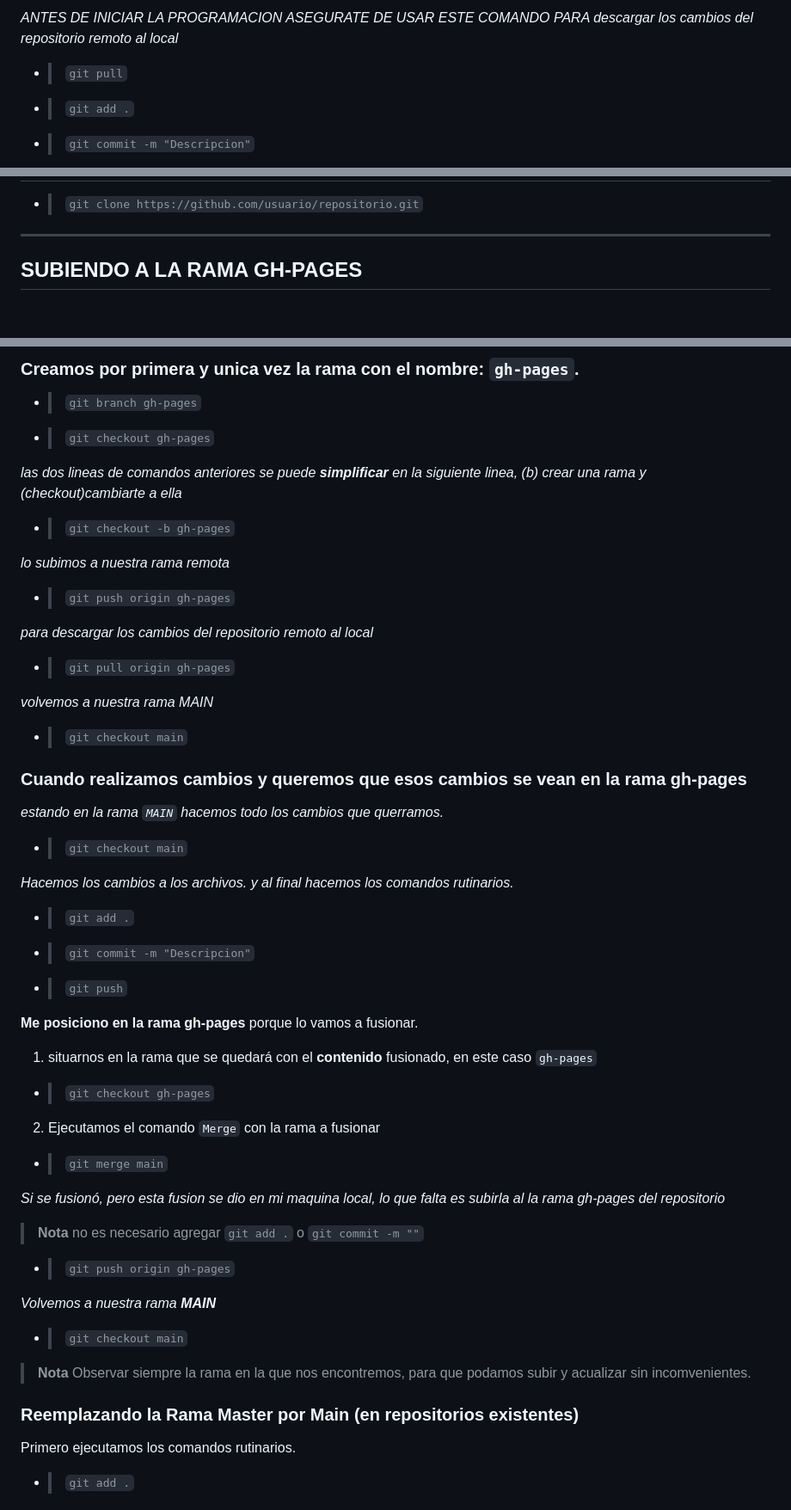
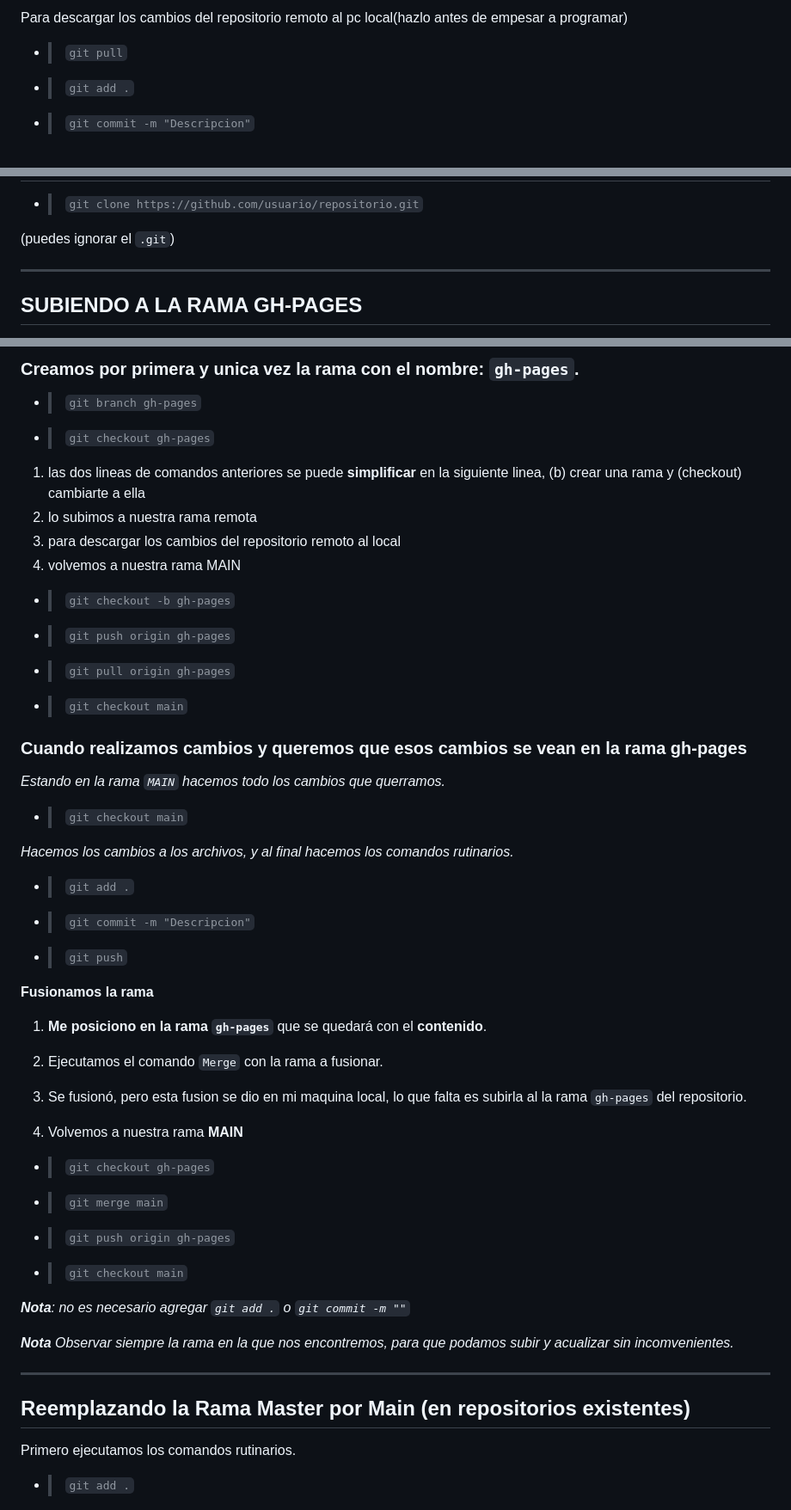
Before and after one commit to diegotvramos/youtube-git, a Markdown page: README.md, 3 parts joined by grey strips. Shown at 86% size. Drawn GitHub-style; blank space fills up the shorter version.

Commit message:
haciendo cambios al readme.md

```diff
--- a/README.md
+++ b/README.md
@@ -98,5 +98,5 @@ _despues es rutinario hacer esto cuando quieras guardar un commit:_
 
-_ANTES DE INICIAR LA PROGRAMACION ASEGURATE DE USAR ESTE COMANDO PARA descargar los cambios del repositorio remoto al local_
+Para descargar los cambios del repositorio remoto al pc local(hazlo antes de empesar a programar)
 
 - > `git pull`
 - > `git add .`
@@ -107,5 +107,7 @@ _ANTES DE INICIAR LA PROGRAMACION ASEGURATE DE USAR ESTE COMANDO PARA descargar
 
 - > `git clone https://github.com/usuario/repositorio.git`
+
+(puedes ignorar el `.git`)
 
 ---
 
@@ -151,59 +153,55 @@ Para crear esta rama especial en GitHub ejecutamos los siguientes comandos:
 - > `git branch gh-pages`
 - > `git checkout gh-pages`
 
-_las dos lineas de comandos anteriores se puede **simplificar** en la siguiente linea, (b) crear una rama y (checkout)cambiarte a ella_
+1. las dos lineas de comandos anteriores se puede **simplificar** en la siguiente linea, (b) crear una rama y (checkout) cambiarte a ella
+2. lo subimos a nuestra rama remota
+3. para descargar los cambios del repositorio remoto al local
+4. volvemos a nuestra rama MAIN
 
 - > `git checkout -b gh-pages`
 
-_lo subimos a nuestra rama remota_
-
 - > `git push origin gh-pages`
 
-_para descargar los cambios del repositorio remoto al local_
-
 - > `git pull origin gh-pages`
-
- _volvemos a nuestra rama MAIN_
 
 - > `git checkout main`
 
 
 ### Cuando realizamos cambios y queremos que esos cambios se vean en la rama gh-pages
 
-_estando en la rama `MAIN` hacemos todo los cambios que querramos._
+_Estando en la rama `MAIN` hacemos todo los cambios que querramos._
 
 - > `git checkout main`
 
-_Hacemos los cambios a los archivos. y al final hacemos los comandos rutinarios._
+_Hacemos los cambios a los archivos, y al final hacemos los comandos rutinarios._
 
 - > `git add .`
 - > `git commit -m "Descripcion"`
 - > `git push`
 
-**Me posiciono en la rama gh-pages** porque lo vamos a fusionar.
+**Fusionamos la rama**
 
-1. situarnos en la rama que se quedará con el **contenido** fusionado, en este caso `gh-pages`
+1. **Me posiciono en la rama ``gh-pages``** que se quedará con el **contenido**.
+
+2. Ejecutamos el comando `Merge` con la rama a fusionar.
+
+3. Se fusionó, pero esta fusion se dio en mi maquina local, lo que falta es subirla al la rama ``gh-pages`` del repositorio.
+
+4. Volvemos a nuestra rama **MAIN**
 
 - > `git checkout gh-pages`
-
-2. Ejecutamos el comando `Merge` con la rama a fusionar
-
 - > `git merge main`
-
-_Si se fusionó, pero esta fusion se dio en mi maquina local, lo que falta es subirla al la rama gh-pages del repositorio_
-
-> **Nota** no es necesario agregar `git add .` o `git commit -m ""`
-
 - > `git push origin gh-pages`
-
- _Volvemos a nuestra rama **MAIN**_
-
 - > `git checkout main`
 
-> **Nota** Observar siempre la rama en la que nos encontremos, para que podamos subir y acualizar sin incomvenientes.
 
+_**Nota**: no es necesario agregar `git add .` o `git commit -m ""`_
 
-### Reemplazando la Rama Master por Main (en repositorios existentes)
+_**Nota** Observar siempre la rama en la que nos encontremos, para que podamos subir y acualizar sin incomvenientes._
+
+***
+
+## Reemplazando la Rama Master por Main (en repositorios existentes)
 
 Primero ejecutamos los comandos rutinarios.
 
```
Also changed, not shown: other parts of README.md (+2 -2 lines).
